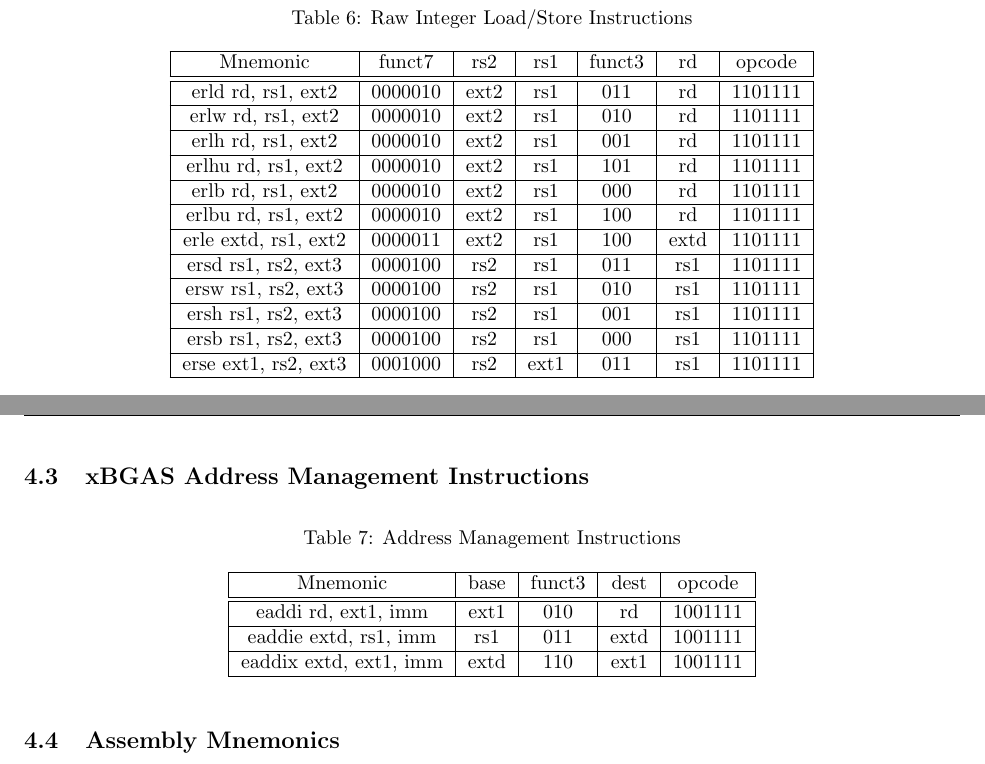
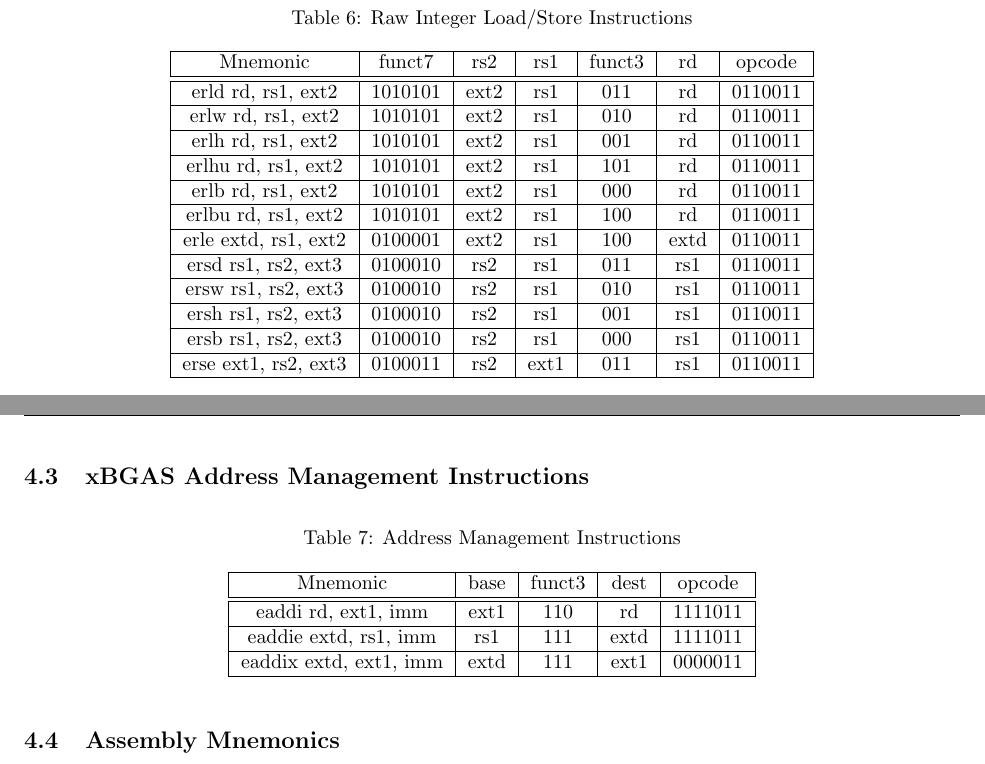
Before and after one commit to tactcomplabs/xbgas-archspec, a LaTeX document (xbgas-arch-spec.tex): two parts of pages 17 and 18 of 21, joined at a grey line, cut so that both start at the same text. Compiled offline with pdfLaTeX.

Commit message:
more updates to raw load/store encoding and addr mgmt encoding

```diff
--- a/xbgas-arch-spec.tex
+++ b/xbgas-arch-spec.tex
@@ -905,29 +905,29 @@ ese ext1, imm(rs2) & ext1 & rs2+ext2 & 101 & 1111011\\
 \hline
 Mnemonic & funct7 & rs2 & rs1 & funct3 & rd & opcode \\ \hline
 \hline
-erld rd, rs1, ext2 & 0000010 & ext2 & rs1 & 011 & rd & 1101111\\
+erld rd, rs1, ext2 & 1010101 & ext2 & rs1 & 011 & rd & 0110011\\
 \hline
-erlw rd, rs1, ext2 & 0000010 & ext2 & rs1 & 010 & rd & 1101111\\
+erlw rd, rs1, ext2 & 1010101 & ext2 & rs1 & 010 & rd & 0110011\\
 \hline
-erlh rd, rs1, ext2 & 0000010 & ext2 & rs1 & 001 & rd & 1101111\\
+erlh rd, rs1, ext2 & 1010101 & ext2 & rs1 & 001 & rd & 0110011\\
 \hline
-erlhu rd, rs1, ext2 & 0000010 & ext2 & rs1 & 101 & rd & 1101111\\
+erlhu rd, rs1, ext2 & 1010101 & ext2 & rs1 & 101 & rd & 0110011\\
 \hline
-erlb rd, rs1, ext2 & 0000010 & ext2 & rs1 & 000 & rd & 1101111\\
+erlb rd, rs1, ext2 & 1010101 & ext2 & rs1 & 000 & rd & 0110011\\
 \hline
-erlbu rd, rs1, ext2 & 0000010 & ext2 & rs1 & 100 & rd & 1101111\\
+erlbu rd, rs1, ext2 & 1010101 & ext2 & rs1 & 100 & rd & 0110011\\
 \hline
-erle extd, rs1, ext2 & 0000011 & ext2 & rs1 & 100 & extd & 1101111\\
+erle extd, rs1, ext2 & 0100001 & ext2 & rs1 & 100 & extd & 0110011\\
 \hline
-ersd rs1, rs2, ext3 & 0000100 &  rs2 & rs1 & 011 & rs1 & 1101111\\
+ersd rs1, rs2, ext3 & 0100010 &  rs2 & rs1 & 011 & rs1 & 0110011\\
 \hline
-ersw rs1, rs2, ext3 & 0000100 &  rs2 & rs1 & 010 & rs1 & 1101111\\
+ersw rs1, rs2, ext3 & 0100010 &  rs2 & rs1 & 010 & rs1 & 0110011\\
 \hline
-ersh rs1, rs2, ext3 & 0000100 &  rs2 & rs1 & 001 & rs1 & 1101111\\
+ersh rs1, rs2, ext3 & 0100010 &  rs2 & rs1 & 001 & rs1 & 0110011\\
 \hline
-ersb rs1, rs2, ext3 & 0000100 &  rs2 & rs1 & 000 & rs1 & 1101111\\
+ersb rs1, rs2, ext3 & 0100010 &  rs2 & rs1 & 000 & rs1 & 0110011\\
 \hline
-erse ext1, rs2, ext3 & 0001000 &  rs2 & ext1 & 011 & rs1 & 1101111\\
+erse ext1, rs2, ext3 & 0100011 &  rs2 & ext1 & 011 & rs1 & 0110011\\
 \hline
 \end{tabular}
 \end{center}
@@ -949,11 +949,11 @@ erse ext1, rs2, ext3 & 0001000 &  rs2 & ext1 & 011 & rs1 & 1101111\\
 \hline
 Mnemonic & base & funct3 & dest & opcode \\ \hline
 \hline
-eaddi rd, ext1, imm & ext1 & 010 & rd & 1001111\\
+eaddi rd, ext1, imm & ext1 & 110 & rd & 1111011\\
 \hline
-eaddie extd, rs1, imm & rs1 &011 & extd & 1001111\\
+eaddie extd, rs1, imm & rs1 &111 & extd & 1111011\\
 \hline
-eaddix extd, ext1, imm & extd & 110 & ext1 & 1001111\\
+eaddix extd, ext1, imm & extd & 111 & ext1 & 0000011\\
 \hline
 \end{tabular}
 \end{center}
```
